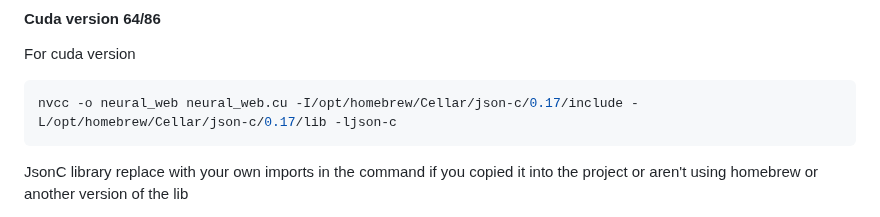
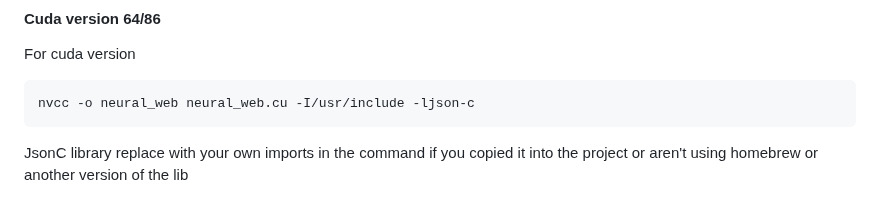
Before and after one commit to Okerew/Neural-Web, a Markdown page: README.md, the part around the change. GitHub-like rendering.

````diff
--- a/README.md
+++ b/README.md
@@ -109,7 +109,7 @@ clang  -I/opt/homebrew/Cellar/json-c/0.17/include -L/opt/homebrew/Cellar/json-c/
 For cuda version
 
 ```sh
-nvcc -o neural_web neural_web.cu -I/opt/homebrew/Cellar/json-c/0.17/include -L/opt/homebrew/Cellar/json-c/0.17/lib -ljson-c
+nvcc -o neural_web neural_web.cu -I/usr/include -ljson-c
 ```
 
 JsonC library replace with your own imports in the command if you copied it into the project or aren't using homebrew or another version of the lib
````
